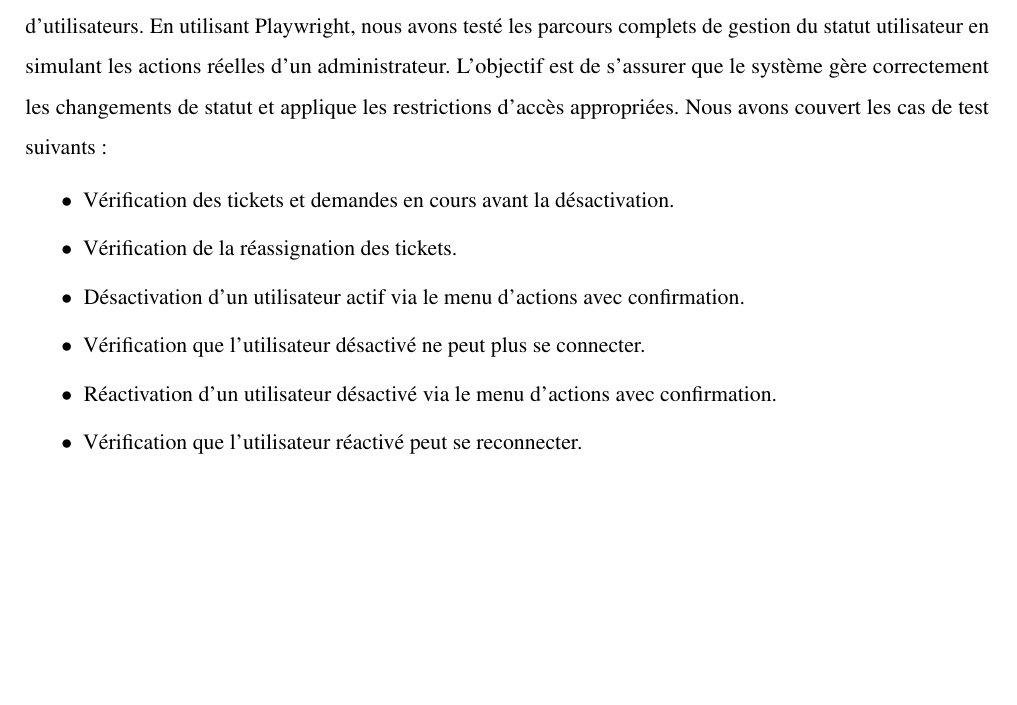
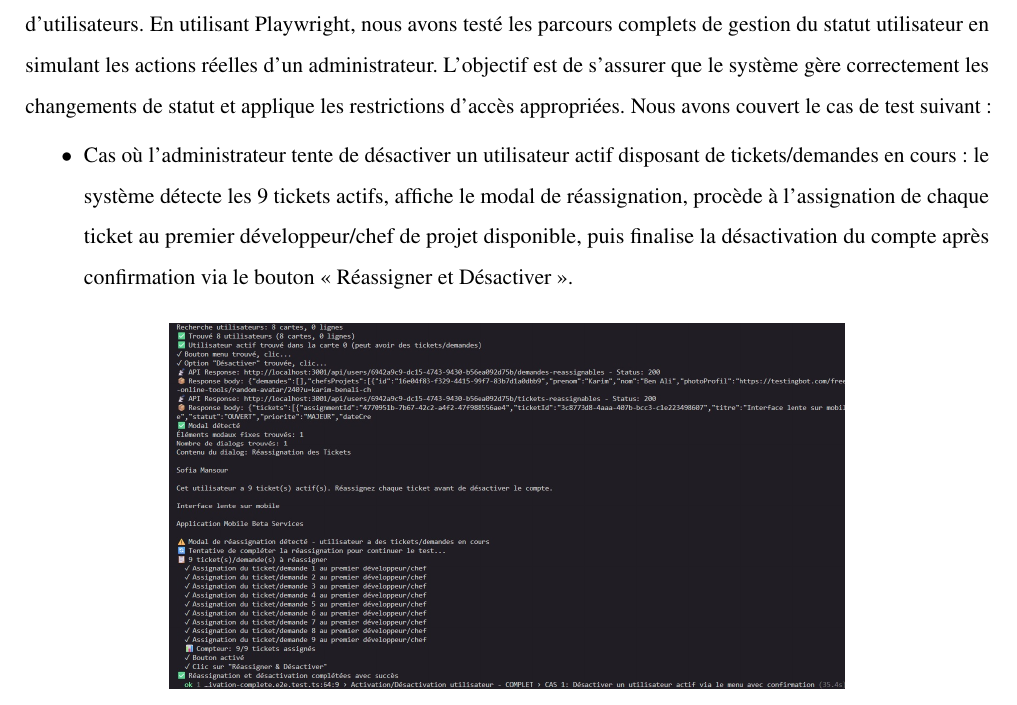
Before and after one commit to rihab-dev/Rapport-PFE, a LaTeX document (rapport.tex, which reads tex/chapitre3.tex): part of page 93 of 123 before the commit and part of page 93 of 122 after it, cut so that both start at the same text, the shorter picture padded with empty space. Compiled offline with pdfLaTeX.

Commit message:
v 23h 05/05/2026

```diff
--- a/tex/chapitre3.tex
+++ b/tex/chapitre3.tex
@@ -1208,18 +1208,14 @@ Nous avons couvert le cas de test suivant :
 
 \subsubsection{Tests End-to-End}
 Par ces tests, nous visons à valider le bon fonctionnement du processus de désactivation et réactivation d'utilisateurs. En utilisant Playwright, nous avons testé les parcours complets de gestion du statut utilisateur en simulant les actions réelles d'un administrateur. L'objectif est de s'assurer que le système gère correctement les changements de statut et applique les restrictions d'accès appropriées.
-Nous avons couvert les cas de test suivants :
+Nous avons couvert le cas de test suivant :
 
 \begin{itemize}[label=$\bullet$]
-    \item Vérification des tickets et demandes en cours avant la désactivation.
-    \item Vérification de la réassignation des tickets.
-     \item Désactivation d'un utilisateur actif via le menu d'actions avec confirmation.
-      \item Vérification que l'utilisateur désactivé ne peut plus se connecter.
-       \item Réactivation d'un utilisateur désactivé via le menu d'actions avec confirmation.
-       \item Vérification que l'utilisateur réactivé peut se reconnecter.
+    \item Cas où l'administrateur tente de désactiver un utilisateur actif disposant de tickets/demandes en cours : le système détecte les 9 tickets actifs, affiche le modal de réassignation, procède à l'assignation de chaque ticket au premier développeur/chef de projet disponible, puis finalise la désactivation du compte après confirmation via le bouton « Réassigner et Désactiver ».
+
      \end{itemize}
 \begin{figure}[H]
         \centering
-\includegraphics[width=0.7\textwidth,keepaspectratio]{Images/E2E_Gestion_Utilisateur.png}
+\includegraphics[width=0.7\textwidth,keepaspectratio]{Images/Test e2e desactiver utilisateu.png}
         \caption{Test End-to-End de la gestion des utilisateurs via Playwright}
     \end{figure}
```
Also changed, not shown: Images/Test e2e desactiver utilisateu.png (added), 5 other files.
